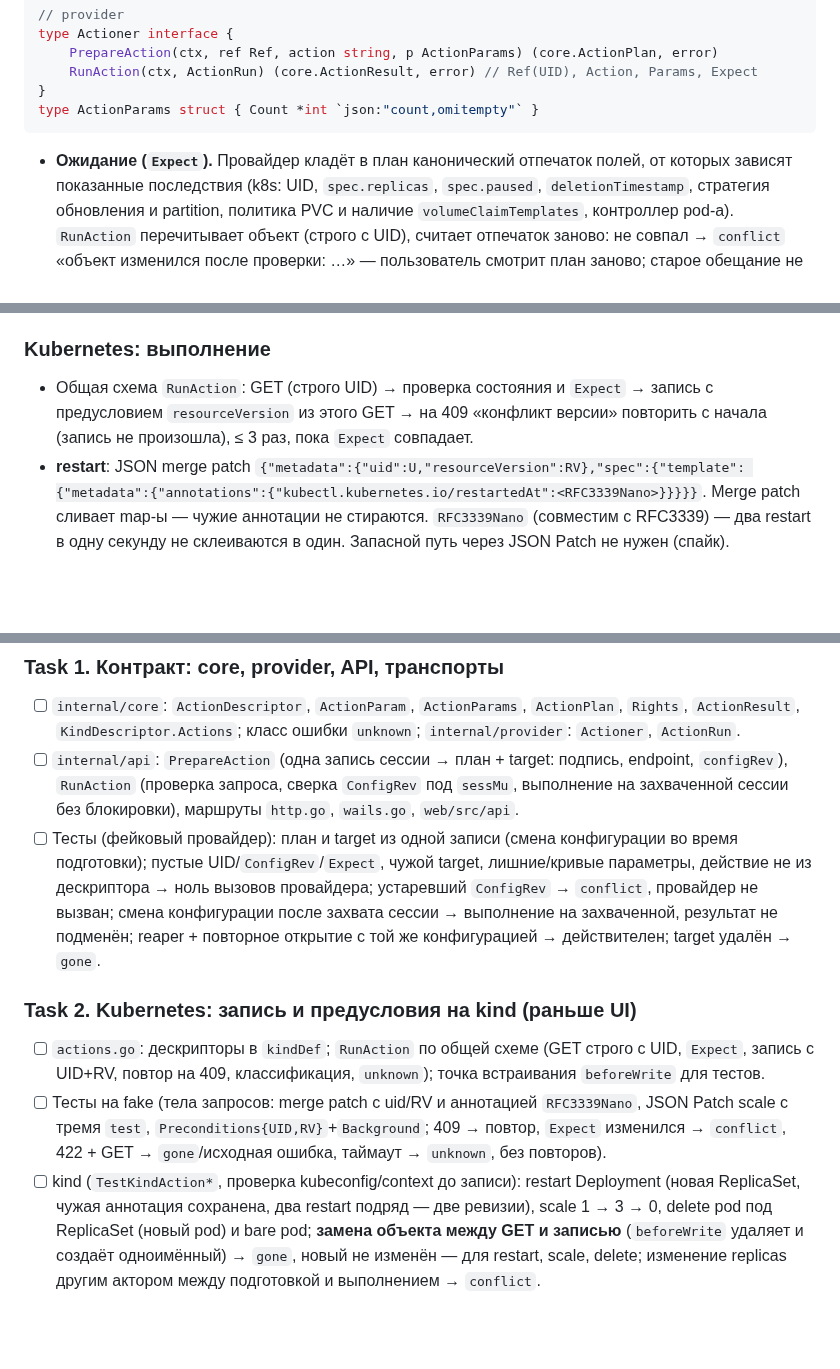
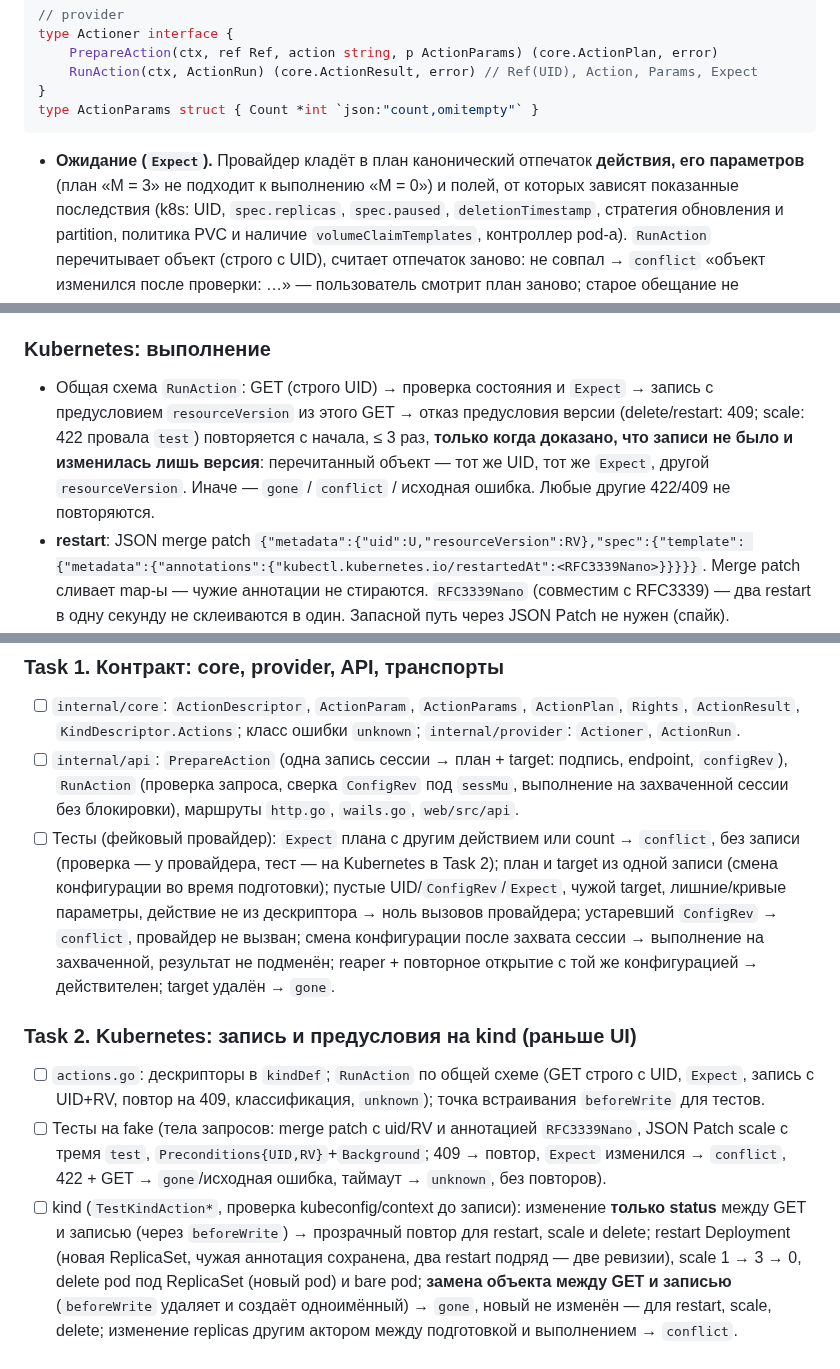
Before and after one commit to Sipaha/spk-ocular, a Markdown page: docs/plans/2026-09-30-p4-actions.md, 3 parts joined by grey strips. GitHub-like rendering; blank space fills up the shorter version.

Commit message:
docs: p4 plan — expect binds action and params; version-precondition retry only when no write is proven

````diff
--- a/docs/plans/2026-09-30-p4-actions.md
+++ b/docs/plans/2026-09-30-p4-actions.md
@@ -100,7 +100,8 @@ type Actioner interface {
 type ActionParams struct { Count *int `json:"count,omitempty"` }
 ```
 
-- **Ожидание (`Expect`).** Провайдер кладёт в план канонический отпечаток полей, от которых
+- **Ожидание (`Expect`).** Провайдер кладёт в план канонический отпечаток **действия, его
+  параметров** (план «M = 3» не подходит к выполнению «M = 0») и полей, от которых
   зависят показанные последствия (k8s: UID, `spec.replicas`, `spec.paused`, `deletionTimestamp`,
   стратегия обновления и partition, политика PVC и наличие `volumeClaimTemplates`, контроллер
   pod-а). `RunAction` перечитывает объект (строго с UID), считает отпечаток заново: не совпал →
@@ -130,8 +131,11 @@ type ActionParams struct { Count *int `json:"count,omitempty"` }
 ### Kubernetes: выполнение
 
 - Общая схема `RunAction`: GET (строго UID) → проверка состояния и `Expect` → запись с
-  предусловием `resourceVersion` из этого GET → на 409 «конфликт версии» повторить с начала
-  (запись не произошла), ≤ 3 раз, пока `Expect` совпадает.
+  предусловием `resourceVersion` из этого GET → отказ предусловия версии (delete/restart: 409;
+  scale: 422 провала `test`) повторяется с начала, ≤ 3 раз, **только когда доказано, что записи
+  не было и изменилась лишь версия**: перечитанный объект — тот же UID, тот же `Expect`, другой
+  `resourceVersion`. Иначе — `gone` / `conflict` / исходная ошибка. Любые другие 422/409 не
+  повторяются.
 - **restart**: JSON merge patch `{"metadata":{"uid":U,"resourceVersion":RV},"spec":{"template":
   {"metadata":{"annotations":{"kubectl.kubernetes.io/restartedAt":<RFC3339Nano>}}}}}`. Merge patch
   сливает map-ы — чужие аннотации не стираются. `RFC3339Nano` (совместим с RFC3339) — два
@@ -222,7 +226,8 @@ type ActionParams struct { Count *int `json:"count,omitempty"` }
 - [ ] `internal/api`: `PrepareAction` (одна запись сессии → план + target: подпись, endpoint,
   `configRev`), `RunAction` (проверка запроса, сверка `ConfigRev` под `sessMu`, выполнение на
   захваченной сессии без блокировки), маршруты `http.go`, `wails.go`, `web/src/api`.
-- [ ] Тесты (фейковый провайдер): план и target из одной записи (смена конфигурации во время
+- [ ] Тесты (фейковый провайдер): `Expect` плана с другим действием или count → `conflict`, без
+  записи (проверка — у провайдера, тест — на Kubernetes в Task 2); план и target из одной записи (смена конфигурации во время
   подготовки); пустые UID/`ConfigRev`/`Expect`, чужой target, лишние/кривые параметры, действие не
   из дескриптора → ноль вызовов провайдера; устаревший `ConfigRev` → `conflict`, провайдер не
   вызван; смена конфигурации после захвата сессии → выполнение на захваченной, результат не
@@ -236,7 +241,9 @@ type ActionParams struct { Count *int `json:"count,omitempty"` }
 - [ ] Тесты на fake (тела запросов: merge patch с uid/RV и аннотацией `RFC3339Nano`, JSON Patch
   scale с тремя `test`, `Preconditions{UID,RV}`+`Background`; 409 → повтор, `Expect` изменился →
   `conflict`, 422 + GET → `gone`/исходная ошибка, таймаут → `unknown`, без повторов).
-- [ ] kind (`TestKindAction*`, проверка kubeconfig/context до записи): restart Deployment (новая
+- [ ] kind (`TestKindAction*`, проверка kubeconfig/context до записи): изменение **только status**
+  между GET и записью (через `beforeWrite`) → прозрачный повтор для restart, scale и delete;
+  restart Deployment (новая
   ReplicaSet, чужая аннотация сохранена, два restart подряд — две ревизии), scale 1 → 3 → 0,
   delete pod под ReplicaSet (новый pod) и bare pod; **замена объекта между GET и записью**
   (`beforeWrite` удаляет и создаёт одноимённый) → `gone`, новый не изменён — для restart, scale,
````
Also changed, not shown: other parts of docs/plans/2026-09-30-p4-actions.md (+4 -0 lines).
